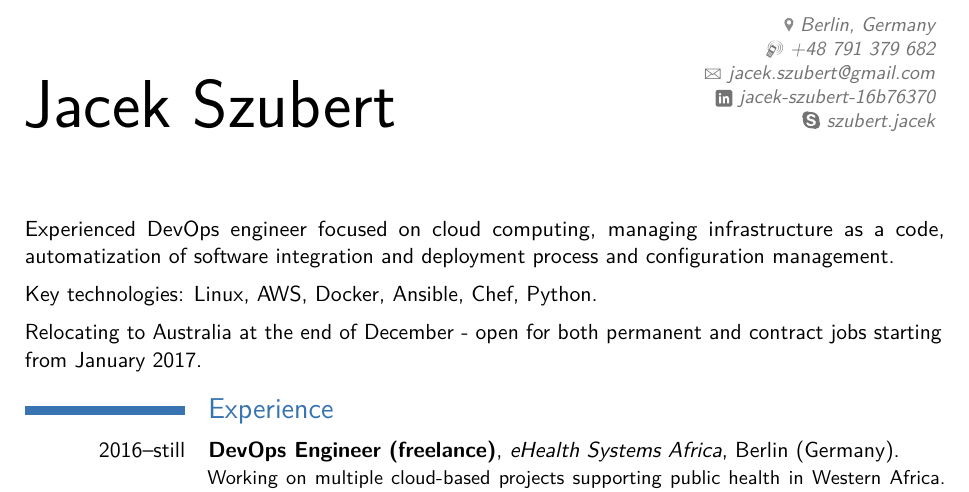
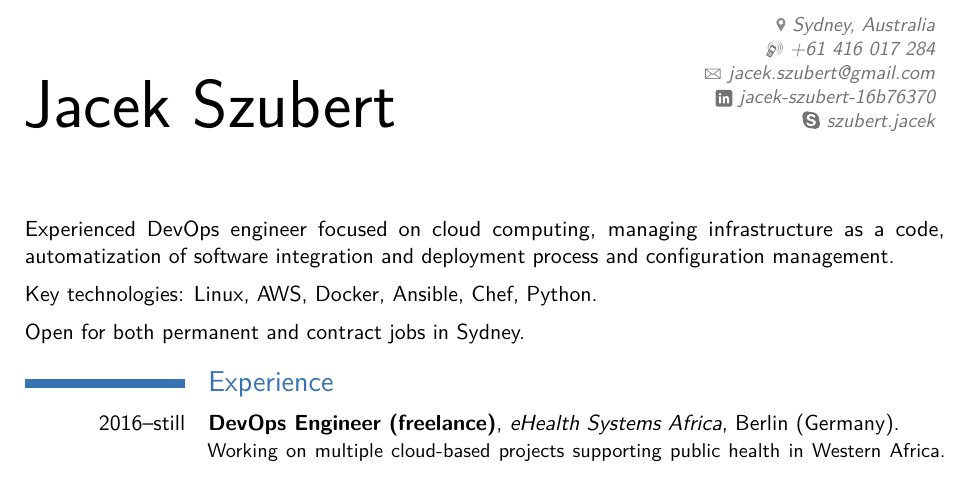
Before and after one commit to jacekszubert/cv, a LaTeX CV (cv.tex): part of page 1 of 2, cut at the place of the change. The pictures show the PDF file cv.pdf that the author committed with the source.

Commit message:
australian contact information

```diff
--- a/cv.tex
+++ b/cv.tex
@@ -19,8 +19,8 @@
 \getenv[\lang]{lang}
 
 \name{Jacek}{Szubert}
-\address{\pin Berlin, Germany}
-\phone[mobile]{+48~791~379~682}
+\address{\pin Sydney, Australia}
+\phone[mobile]{+61~416~017~284}
 \email{jacek.szubert@gmail.com}
 \extrainfo{\skypesymbol \href{skype:szubert.jacek}{szubert.jacek}}
 \social[linkedin]{jacek-szubert-16b76370}
@@ -32,8 +32,7 @@ automatization of software integration and deployment process and configuration
 \newpara
 Key technologies: Linux, AWS, Docker, Ansible, Chef, Python.
 
-\ifdefstring{\lang}{au}{\newpara Relocating to Australia at the end of December - %
-open for both permanent and contract jobs starting from January 2017.}{}
+\ifdefstring{\lang}{au}{\newpara Open for both permanent and contract jobs in Sydney.}{}
 
 \section{Experience}
 
```
Also changed, not shown: cv.pdf.
